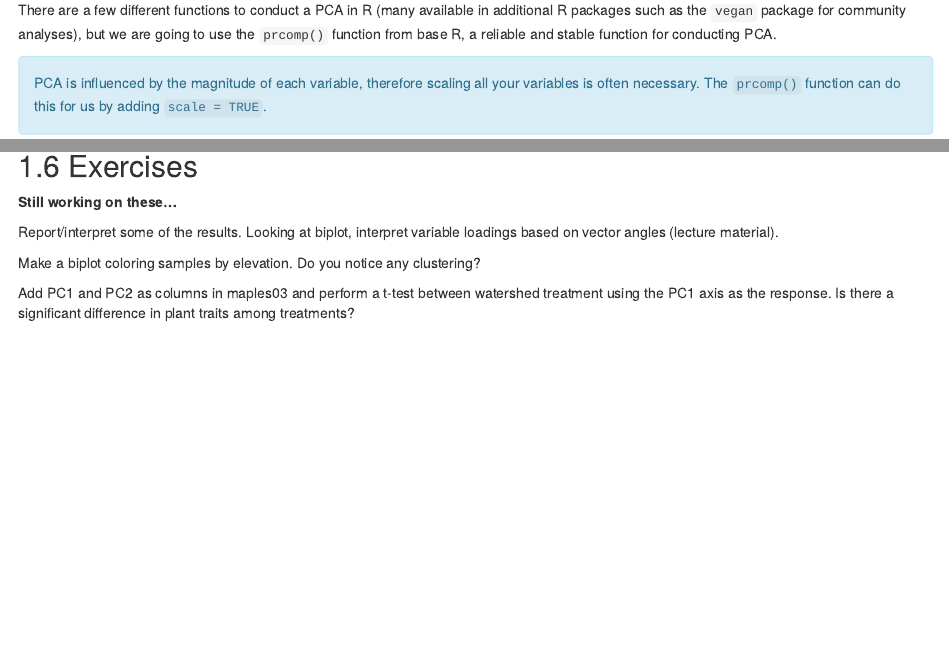
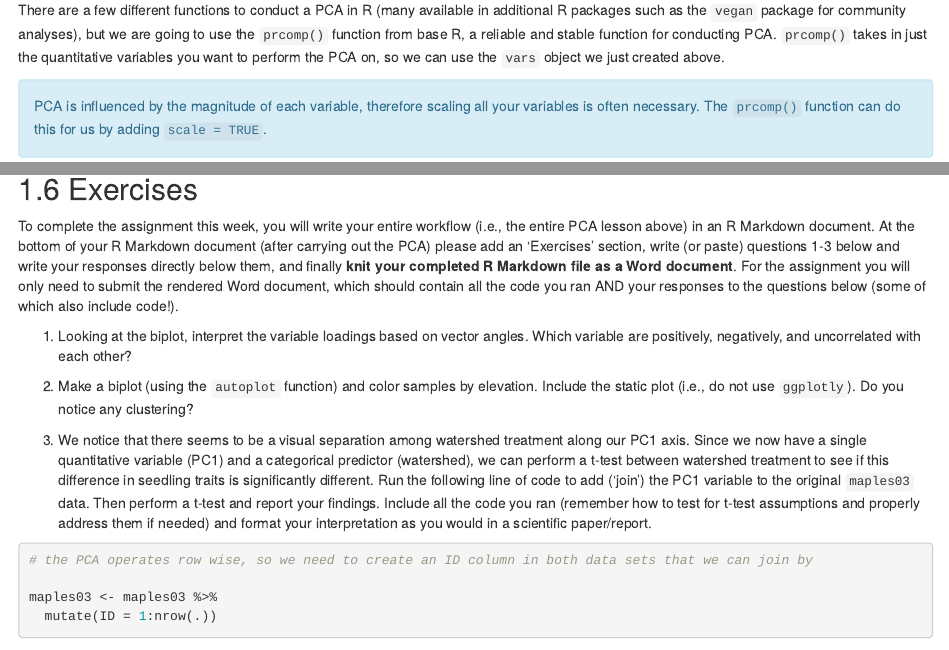
Before and after one commit to danicalombardozzi/quantitative-reasoning-course, an R Markdown document (06-pca.Rmd): the page in a window 1100 px wide, from 2380 px down, and a second part further down, joined at a grey line. Rendered offline with R 4.5, knitr and Pandoc, with nearby package versions; drawn as R Markdown's standard HTML page in place of the format the file asks for; some code elsewhere in the file could not run offline.

Commit message:
fleshed out exercises for PCA

````diff
--- a/06-pca.Rmd
+++ b/06-pca.Rmd
@@ -101,7 +101,7 @@ cor(vars)
 
 From this we see quite a few correlated variables (coefficients \~0.7 or greater). This tells us a PCA is a good analysis to use to summarize this data set.
 
-There are a few different functions to conduct a PCA in R (many available in additional R packages such as the `vegan` package for community analyses), but we are going to use the `prcomp()` function from base R, a reliable and stable function for conducting PCA.
+There are a few different functions to conduct a PCA in R (many available in additional R packages such as the `vegan` package for community analyses), but we are going to use the `prcomp()` function from base R, a reliable and stable function for conducting PCA. `prcomp()` takes in just the quantitative variables you want to perform the PCA on, so we can use the `vars` object we just created above.
 
 ::: {.alert .alert-info}
 PCA is influenced by the magnitude of each variable, therefore scaling all your variables is often necessary. The `prcomp()` function can do this for us by adding `scale = TRUE`.
@@ -172,10 +169,16 @@ ggplotly(autoplot(maples03_pca, data = maples03, colour = "watershed"))
 
 ## Exercises
 
-**Still working on these...**
+To complete the assignment this week, you will write your entire workflow (i.e., the entire PCA lesson above) in an R Markdown document. At the bottom of your R Markdown document (after carrying out the PCA) please add an 'Exercises' section, write (or paste) questions 1-3 below and write your responses directly below them, and finally **knit your completed R Markdown file as a Word document**. For the assignment you will only need to submit the rendered Word document, which should contain all the code you ran AND your responses to the questions below (some of which also include code!).
 
-Report/interpret some of the results. Looking at biplot, interpret variable loadings based on vector angles (lecture material).
+1.  Looking at the biplot, interpret the variable loadings based on vector angles. Which variable are positively, negatively, and uncorrelated with each other?
 
-Make a biplot coloring samples by elevation. Do you notice any clustering?
+2.  Make a biplot (using the `autoplot` function) and color samples by elevation. Include the static plot (i.e., do not use `ggplotly`). Do you notice any clustering?
 
-Add PC1 and PC2 as columns in maples03 and perform a t-test between watershed treatment using the PC1 axis as the response. Is there a significant difference in plant traits among treatments?
+3.  We notice that there seems to be a visual separation among watershed treatment along our PC1 axis. Since we now have a single quantitative variable (PC1) and a categorical predictor (watershed), we can perform a t-test between watershed treatment to see if this difference in seedling traits is significantly different. Run the following line of code to add ('join') the PC1 variable to the original `maples03` data. Then perform a t-test and report your findings. Include all the code you ran (remember how to test for t-test assumptions and properly address them if needed) and format your interpretation as you would in a scientific paper/report.
+
+```{r}
+# the PCA operates row wise, so we need to create an ID column in both data sets that we can join by
+
+maples03 <- maples03 %>%
+  mutate(ID = 1:nrow(.))
````
Also changed, not shown: 06-pca.Rmd (23 more changed lines).
